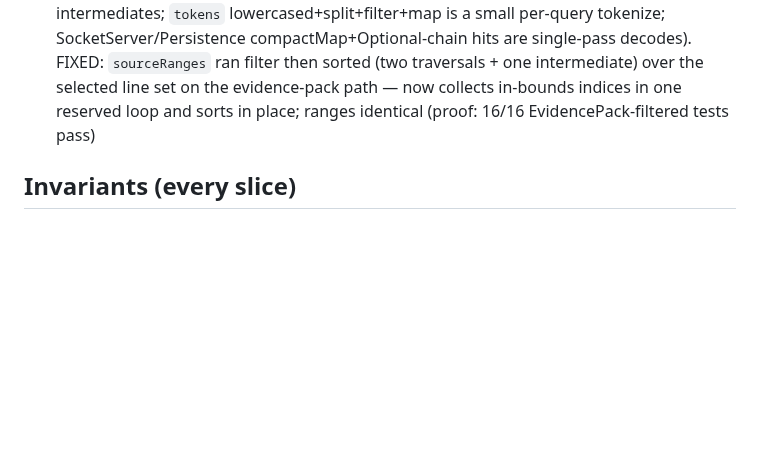
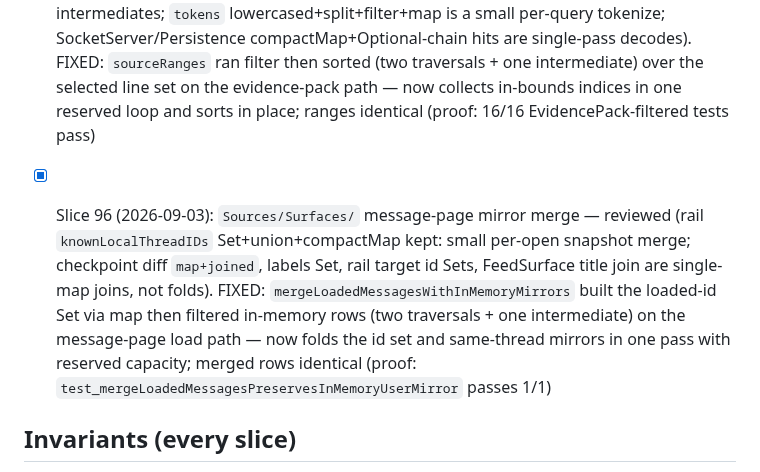
Before and after one commit to AirtonSth/MacCode, a Markdown page: AUDIT-SEP3.md, the part around the change. GitHub-like rendering; blank space fills up the shorter version.

Commit message:
docs(audit): SEP-3 slice 96 checklist

```diff
--- a/AUDIT-SEP3.md
+++ b/AUDIT-SEP3.md
@@ -171,6 +171,8 @@ One bounded fix per fire. Skills: swiftui-performance-audit, swiftui-view-refact
 
 - [x] Slice 95 (2026-09-03): `Sources/DistillCore/` evidence source ranges (contract-safe: no crushing math, gates, ledger, or savings touched) — reviewed (JSONCrusher row-count/mean/variance folds kept: statistics over already-materialised arrays, not filter intermediates; `tokens` lowercased+split+filter+map is a small per-query tokenize; SocketServer/Persistence compactMap+Optional-chain hits are single-pass decodes). FIXED: `sourceRanges` ran filter then sorted (two traversals + one intermediate) over the selected line set on the evidence-pack path — now collects in-bounds indices in one reserved loop and sorts in place; ranges identical (proof: 16/16 EvidencePack-filtered tests pass)
 
+- [x] Slice 96 (2026-09-03): `Sources/Surfaces/` message-page mirror merge — reviewed (rail `knownLocalThreadIDs` Set+union+compactMap kept: small per-open snapshot merge; checkpoint diff `map+joined`, labels Set, rail target id Sets, FeedSurface title join are single-map joins, not folds). FIXED: `mergeLoadedMessagesWithInMemoryMirrors` built the loaded-id Set via map then filtered in-memory rows (two traversals + one intermediate) on the message-page load path — now folds the id set and same-thread mirrors in one pass with reserved capacity; merged rows identical (proof: `test_mergeLoadedMessagesPreservesInMemoryUserMirror` passes 1/1)
+
 ## Invariants (every slice)
 - Token Saver counting/display contract untouched.
 - Browser parity (macOS <-> iOS host-state sync) intact.
```
